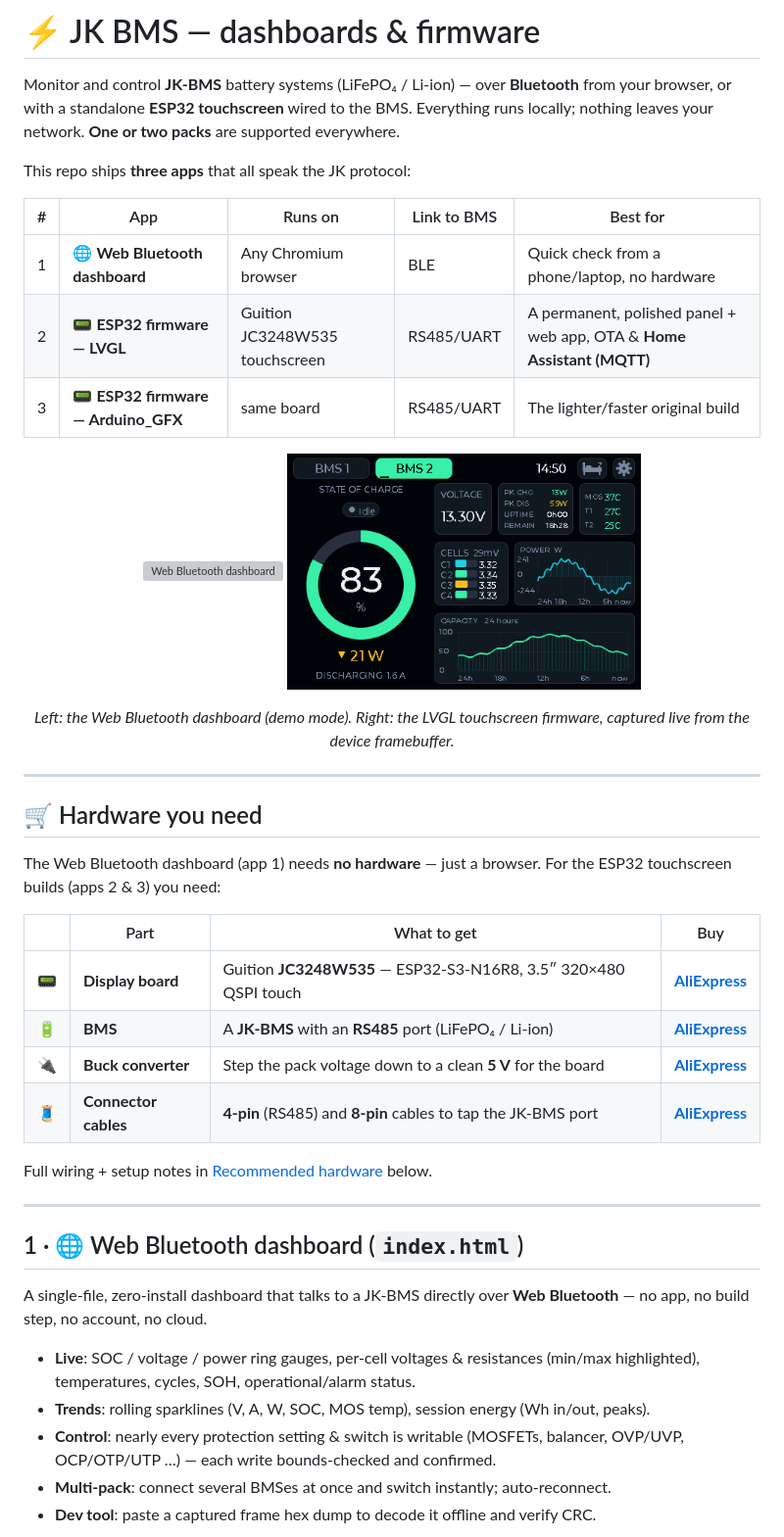
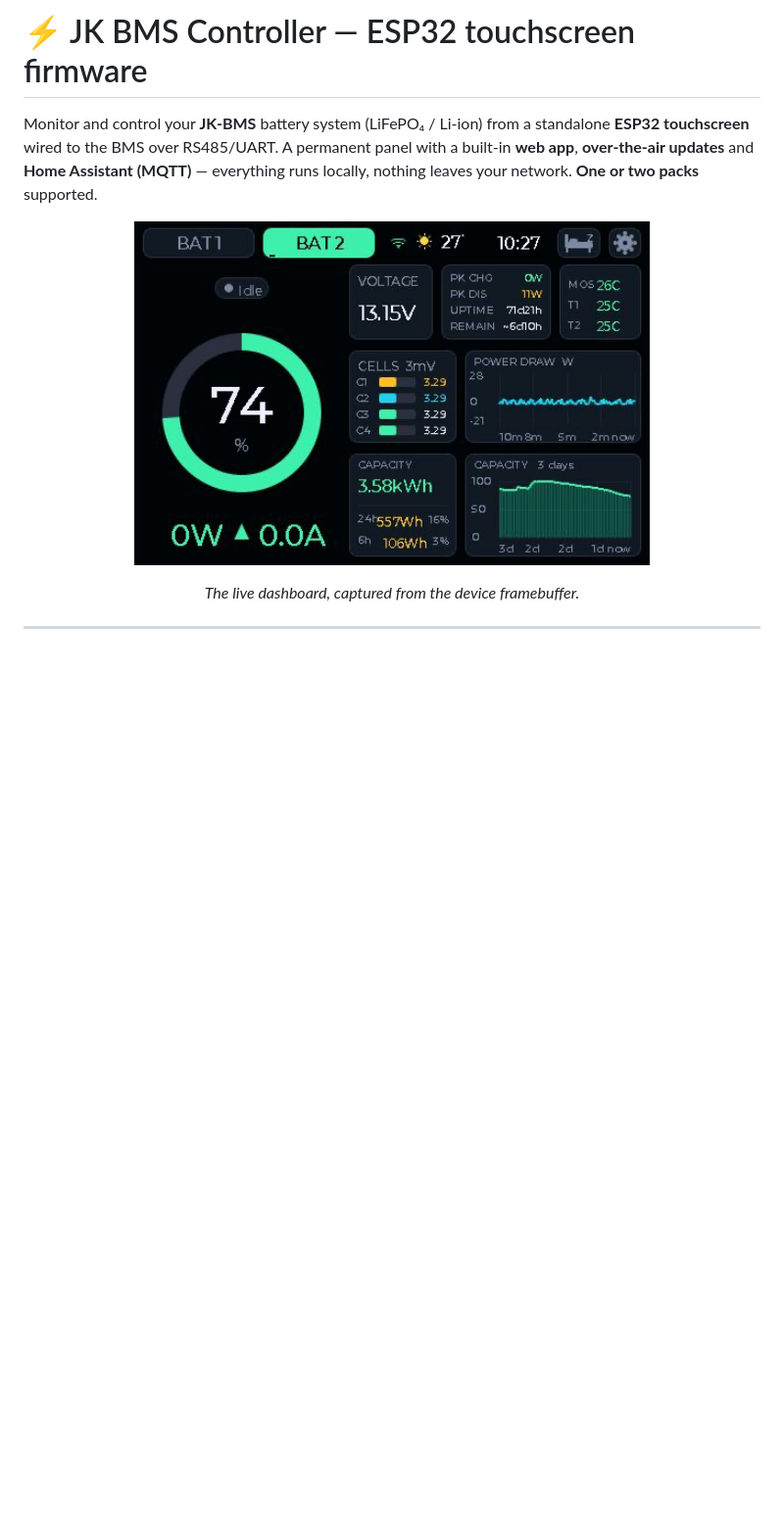
Before and after one commit to holoduke/JKBMS, a Markdown page: README.md, the part around one of its changes. Shown at 98% size. Drawn GitHub-style; blank space fills up the shorter version; grey boxes are pictures that could not be loaded.

```diff
--- a/README.md
+++ b/README.md
@@ -1,51 +1,12 @@
-# ⚡ JK BMS — dashboards & firmware
+# ⚡ JK BMS Controller — ESP32 touchscreen firmware
 
-Monitor and control **JK-BMS** battery systems (LiFePO₄ / Li-ion) — over **Bluetooth** from
-your browser, or with a standalone **ESP32 touchscreen** wired to the BMS. Everything runs
-locally; nothing leaves your network. **One or two packs** are supported everywhere.
+Monitor and control your **JK-BMS** battery system (LiFePO₄ / Li-ion) from a standalone
+**ESP32 touchscreen** wired to the BMS over RS485/UART. A permanent panel with a built-in
+**web app**, **over-the-air updates** and **Home Assistant (MQTT)** — everything runs locally,
+nothing leaves your network. **One or two packs** supported.
 
-This repo ships **three apps** that all speak the JK protocol:
-
-| # | App | Runs on | Link to BMS | Best for |
-|---|-----|---------|-------------|----------|
-| 1 | 🌐 **Web Bluetooth dashboard** | Any Chromium browser | BLE | Quick check from a phone/laptop, no hardware |
-| 2 | 📟 **ESP32 firmware — LVGL** | Guition JC3248W535 touchscreen | RS485/UART | A permanent, polished panel + web app, OTA & **Home Assistant (MQTT)** |
-| 3 | 📟 **ESP32 firmware — Arduino_GFX** | same board | RS485/UART | The lighter/faster original build |
-
-<p align="center">
-<img src="screenshot-dashboard.png" width="48%" alt="Web Bluetooth dashboard">
-<img src="esp32-bms-lvgl/docs/dashboard.gif" width="48%" alt="ESP32 LVGL touchscreen dashboard">
-</p>
-<p align="center"><em>Left: the Web Bluetooth dashboard (demo mode). Right: the LVGL touchscreen firmware, captured live from the device framebuffer.</em></p>
+<p align="center"><img src="docs/device-screen.png" width="70%" alt="LVGL dashboard captured from the device"></p>
+<p align="center"><em>The live dashboard, captured from the device framebuffer.</em></p>
 
 ---
 
-## 🛒 Hardware you need
-
-The Web Bluetooth dashboard (app 1) needs **no hardware** — just a browser. For the ESP32 touchscreen
-builds (apps 2 & 3) you need:
-
-| | Part | What to get | Buy |
-|---|------|-------------|-----|
-| 📟 | **Display board** | Guition **JC3248W535** — ESP32-S3-N16R8, 3.5″ 320×480 QSPI touch | **[AliExpress](https://nl.aliexpress.com/item/1005008495512979.html)** |
-| 🔋 | **BMS** | A **JK-BMS** with an **RS485** port (LiFePO₄ / Li-ion) | **[AliExpress](https://nl.aliexpress.com/item/1005008215378422.html)** |
-| 🔌 | **Buck converter** | Step the pack voltage down to a clean **5 V** for the board | **[AliExpress](https://nl.aliexpress.com/item/1005006537133858.html)** |
-| 🧵 | **Connector cables** | **4-pin** (RS485) and **8-pin** cables to tap the JK-BMS port | **[AliExpress](https://nl.aliexpress.com/item/1005007277110532.html)** |
-
-Full wiring + setup notes in [Recommended hardware](#-recommended-hardware) below.
-
----
-
-## 1 · 🌐 Web Bluetooth dashboard  (`index.html`)
-
-A single-file, zero-install dashboard that talks to a JK-BMS directly over **Web Bluetooth** —
-no app, no build step, no account, no cloud.
-
-- **Live**: SOC / voltage / power ring gauges, per-cell voltages & resistances (min/max
-  highlighted), temperatures, cycles, SOH, operational/alarm status.
-- **Trends**: rolling sparklines (V, A, W, SOC, MOS temp), session energy (Wh in/out, peaks).
-- **Control**: nearly every protection setting & switch is writable (MOSFETs, balancer,
-  OVP/UVP, OCP/OTP/UTP …) — each write bounds-checked and confirmed.
-- **Multi-pack**: connect several BMSes at once and switch instantly; auto-reconnect.
-- **Dev tool**: paste a captured frame hex dump to decode it offline and verify CRC.
-
```
Also changed, not shown: other parts of README.md (+31 -36 lines).
